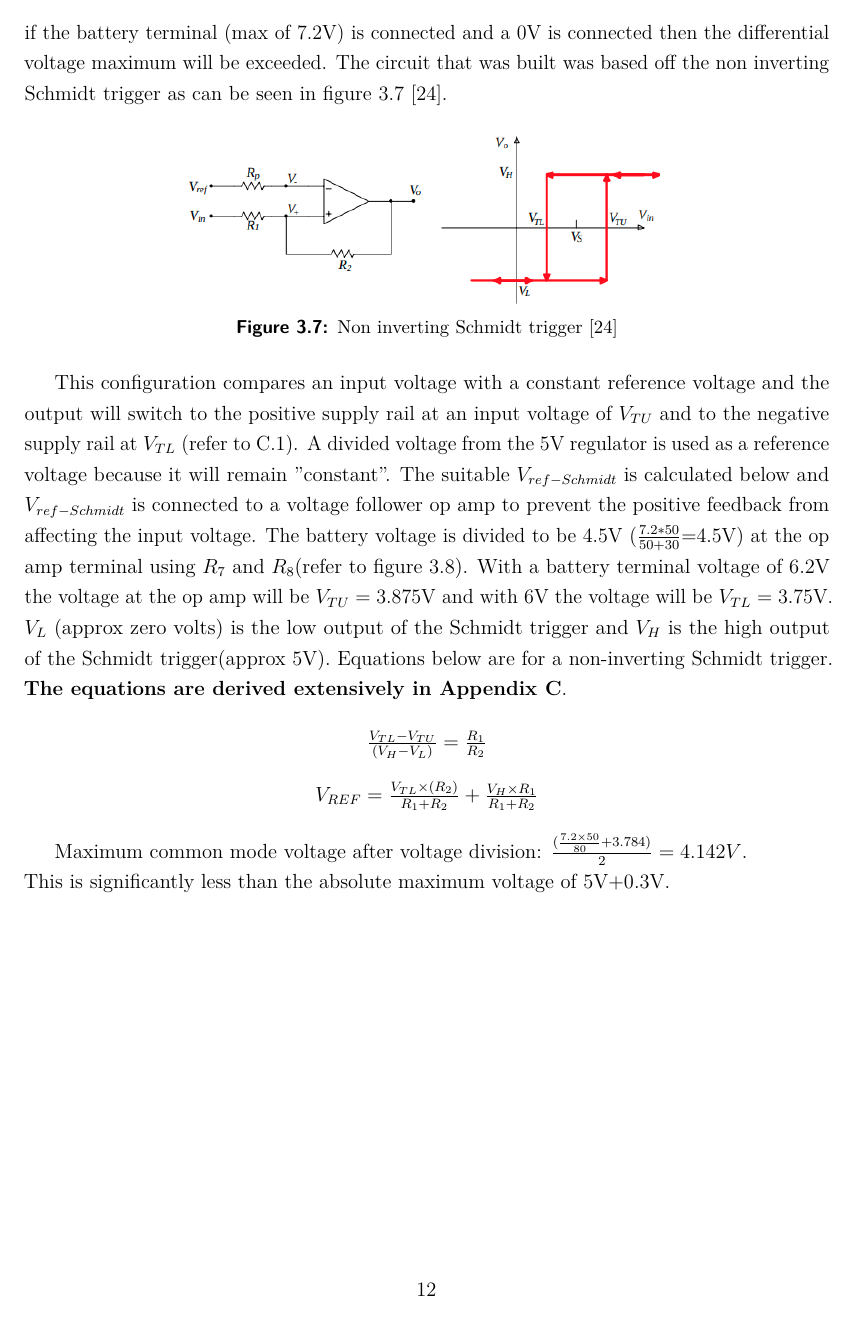
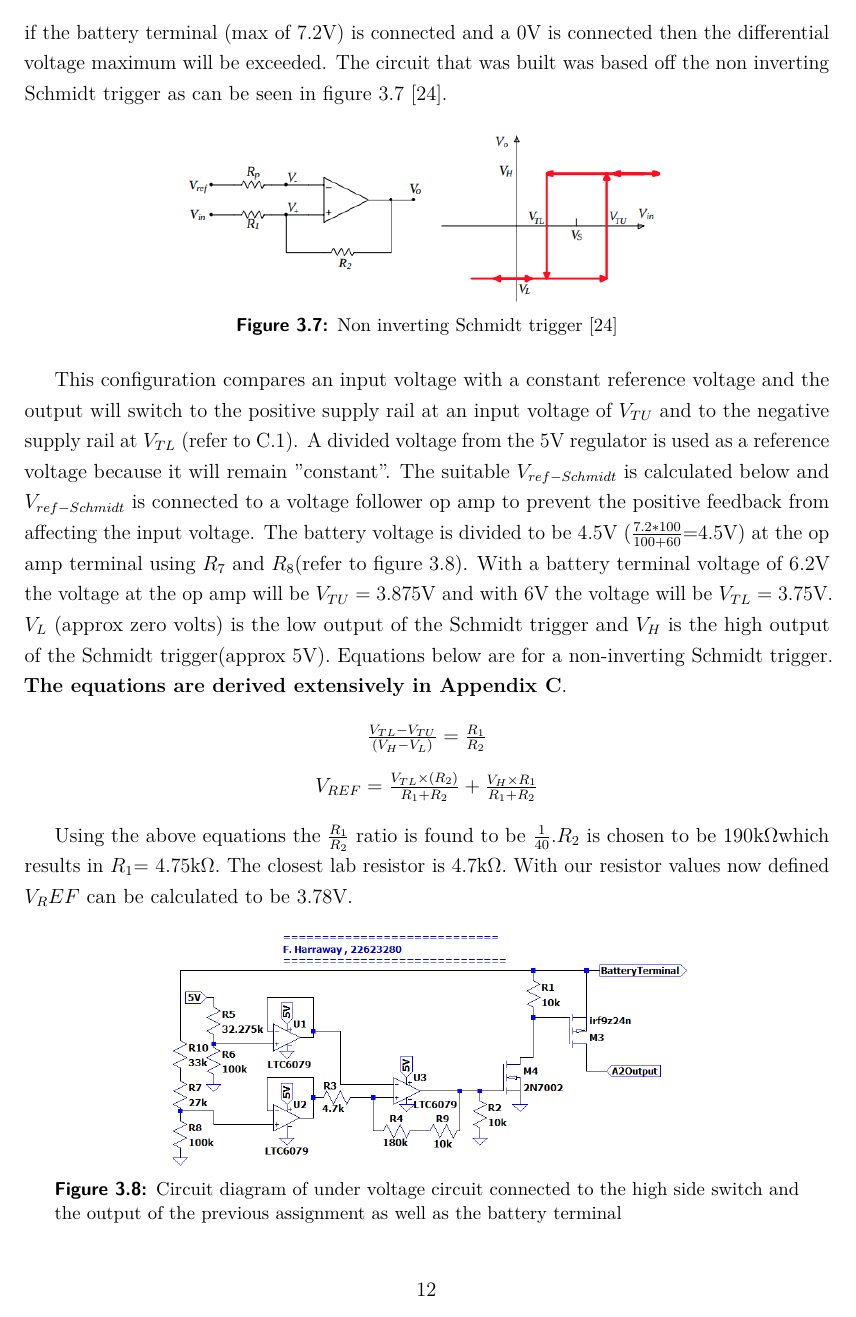
Before and after one commit to 22623280/Latex-doc-E344, a LaTeX thesis (A5/e344_A1_report.tex, which reads A5/DesignDetails.tex): page 22 of 46. Compiled offline with pdfLaTeX.

Commit message:
still busy

```diff
--- a/A5/DesignDetails.tex
+++ b/A5/DesignDetails.tex
@@ -223,7 +223,7 @@ The fundamental design is the same as in section \ref{sec:high}, the only differ
  	\label{fig:schmidt2}
  \end{figure}
 
-  This configuration compares an input voltage with a constant reference voltage and the output will switch to the positive supply rail at an input voltage of $V_{TU}$ and to the negative supply rail at $V_{TL}$ (refer to \ref{fig:schmidt}). A divided voltage from the 5V regulator is used as a reference voltage because it will remain "constant". The suitable $V_{ref-Schmidt}$ is calculated below and $V_{ref-Schmidt}$ is connected to a voltage follower op amp to prevent the positive feedback from affecting the input voltage. The battery voltage is divided to be 4.5V ($\frac{7.2*50}{50+30}$=4.5V) at the op amp terminal using $R_7$ and $R_8$(refer to figure \ref{fig:under}). With a battery terminal voltage of 6.2V the voltage at the op amp will be $V_{TU}=3.875$V and with 6V the voltage will be $V_{TL}=3.75$V. $V_L$ (approx zero volts) is the low output of the Schmidt trigger and $V_H$ is the high output of the Schmidt trigger(approx 5V). Equations below are for a non-inverting Schmidt trigger. \textbf{The equations are derived extensively in Appendix C}.
+  This configuration compares an input voltage with a constant reference voltage and the output will switch to the positive supply rail at an input voltage of $V_{TU}$ and to the negative supply rail at $V_{TL}$ (refer to \ref{fig:schmidt}). A divided voltage from the 5V regulator is used as a reference voltage because it will remain "constant". The suitable $V_{ref-Schmidt}$ is calculated below and $V_{ref-Schmidt}$ is connected to a voltage follower op amp to prevent the positive feedback from affecting the input voltage. The battery voltage is divided to be 4.5V ($\frac{7.2*100}{100+60}$=4.5V) at the op amp terminal using $R_7$ and $R_8$(refer to figure \ref{fig:under}). With a battery terminal voltage of 6.2V the voltage at the op amp will be $V_{TU}=3.875$V and with 6V the voltage will be $V_{TL}=3.75$V. $V_L$ (approx zero volts) is the low output of the Schmidt trigger and $V_H$ is the high output of the Schmidt trigger(approx 5V). Equations below are for a non-inverting Schmidt trigger. \textbf{The equations are derived extensively in Appendix C}.
 
 
 
@@ -239,15 +239,13 @@ $	V_{REF}=\frac{V_{TL}\times (R_2)}{R_1+R_2}+\frac{V_{H}\times R_1}{R_1+R_2}$
 
 
 
-Maximum common mode voltage after voltage division: $\frac{(\frac{7.2\times50}{80}+3.784)}{2}=4.142V$.
-\newline
-This is significantly less than the absolute maximum voltage of 5V+0.3V.
+Using the above equations the $\frac{R_1}{R_2}$ ratio is found to be $\frac{1}{40}$.$R_2$ is chosen to be 190k\textohm which results in $R_1$= 4.75k\textohm. The closest lab resistor is 4.7k\textohm. With our resistor values now defined $V_REF$ can be calculated to be 3.78V.
 
 
 
 \begin{figure}[!htb]
 \centering
-\includegraphics[scale=0.24]{./Figures/undervoltage}
+\includegraphics[scale=0.5]{./Figures/undervoltage}
 \caption{Circuit diagram of under voltage circuit connected to the high side switch and the output of the previous assignment as well as the battery terminal}
 \label{fig:under}
 \end{figure}
```
Also changed, not shown: A5/Figures/undervoltage.png, 4 other files.
